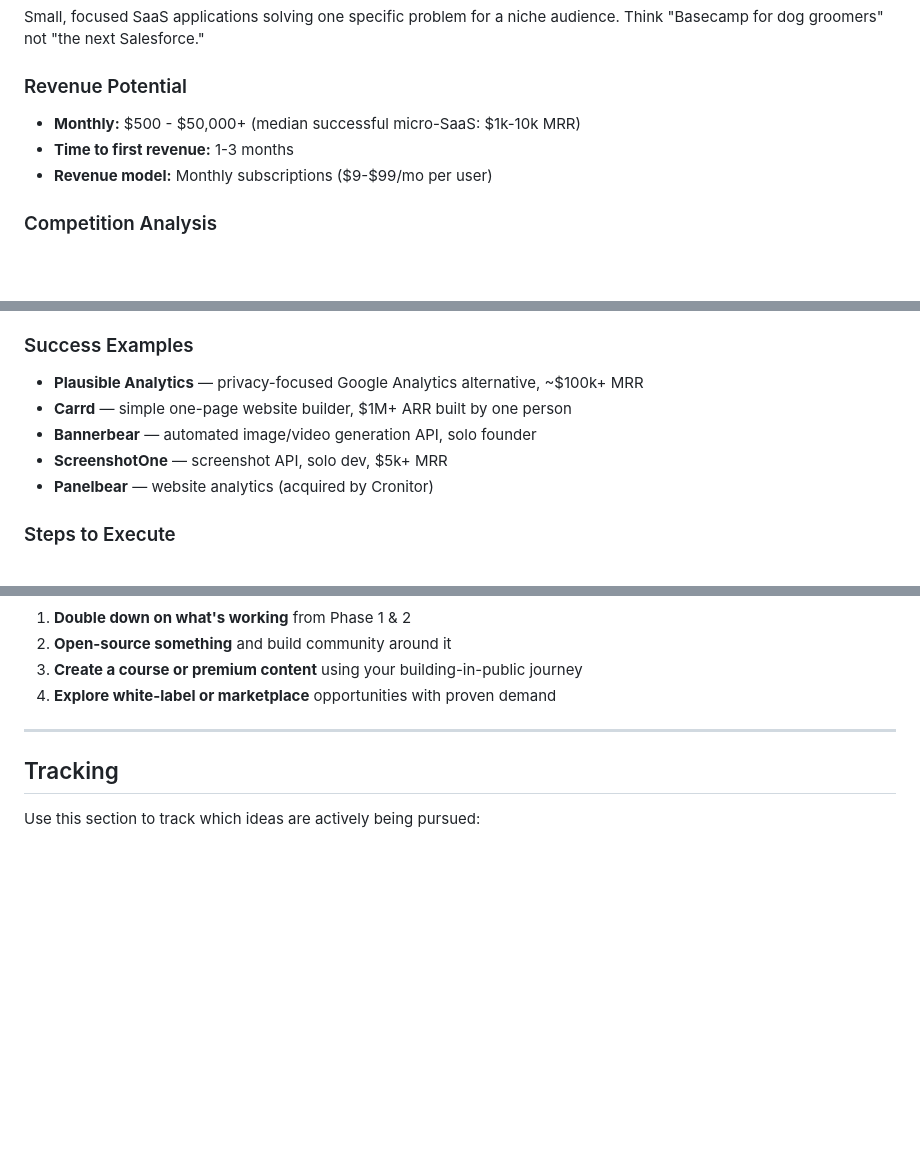
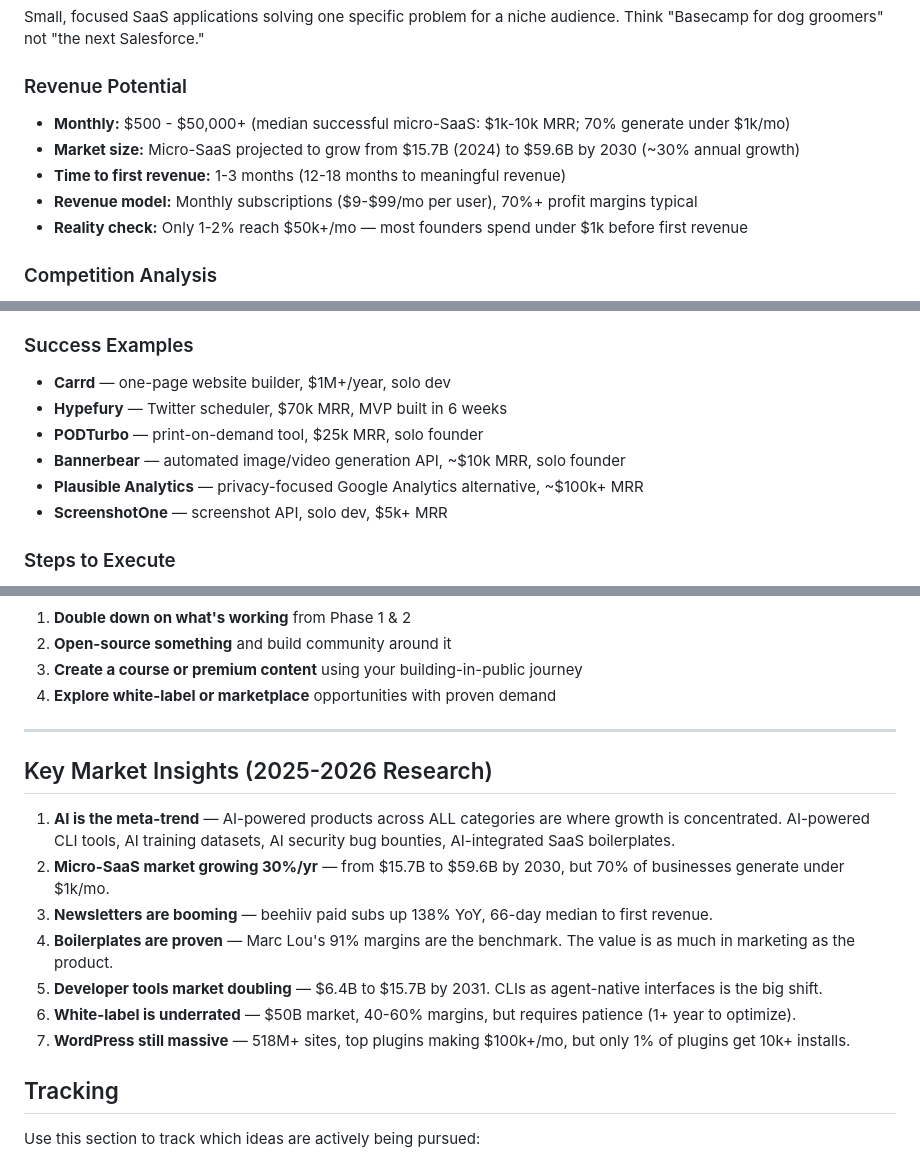
Before and after one commit to teacai/genesis, a Markdown page: CLAUDE.md, 3 parts joined by grey strips. Rendered like a GitHub page; blank space fills up the shorter version.

```diff
--- a/CLAUDE.md
+++ b/CLAUDE.md
@@ -35,9 +35,11 @@
 Small, focused SaaS applications solving one specific problem for a niche audience. Think "Basecamp for dog groomers" not "the next Salesforce."
 
 ### Revenue Potential
-- **Monthly:** $500 - $50,000+ (median successful micro-SaaS: $1k-10k MRR)
-- **Time to first revenue:** 1-3 months
-- **Revenue model:** Monthly subscriptions ($9-$99/mo per user)
+- **Monthly:** $500 - $50,000+ (median successful micro-SaaS: $1k-10k MRR; 70% generate under $1k/mo)
+- **Market size:** Micro-SaaS projected to grow from $15.7B (2024) to $59.6B by 2030 (~30% annual growth)
+- **Time to first revenue:** 1-3 months (12-18 months to meaningful revenue)
+- **Revenue model:** Monthly subscriptions ($9-$99/mo per user), 70%+ profit margins typical
+- **Reality check:** Only 1-2% reach $50k+/mo — most founders spend under $1k before first revenue
 
 ### Competition Analysis
 - **Level:** Medium-High (space is popular but niches are infinite)
@@ -51,11 +53,12 @@ Small, focused SaaS applications solving one specific problem for a niche audien
 4. **AI-enhanced workflow tools** — not "another ChatGPT wrapper" but AI integrated into specific workflows (e.g., AI that reads construction blueprints and generates material lists)
 
 ### Success Examples
+- **Carrd** — one-page website builder, $1M+/year, solo dev
+- **Hypefury** — Twitter scheduler, $70k MRR, MVP built in 6 weeks
+- **PODTurbo** — print-on-demand tool, $25k MRR, solo founder
+- **Bannerbear** — automated image/video generation API, ~$10k MRR, solo founder
 - **Plausible Analytics** — privacy-focused Google Analytics alternative, ~$100k+ MRR
-- **Carrd** — simple one-page website builder, $1M+ ARR built by one person
-- **Bannerbear** — automated image/video generation API, solo founder
 - **ScreenshotOne** — screenshot API, solo dev, $5k+ MRR
-- **Panelbear** — website analytics (acquired by Cronitor)
 
 ### Steps to Execute
 1. Identify 5 niches where you have personal insight or connections
@@ -867,6 +897,16 @@ Building command-line tools or developer utilities with a paid license model.
 
 ---
 
+## Key Market Insights (2025-2026 Research)
+
+1. **AI is the meta-trend** — AI-powered products across ALL categories are where growth is concentrated. AI-powered CLI tools, AI training datasets, AI security bug bounties, AI-integrated SaaS boilerplates.
+2. **Micro-SaaS market growing 30%/yr** — from $15.7B to $59.6B by 2030, but 70% of businesses generate under $1k/mo.
+3. **Newsletters are booming** — beehiiv paid subs up 138% YoY, 66-day median to first revenue.
+4. **Boilerplates are proven** — Marc Lou's 91% margins are the benchmark. The value is as much in marketing as the product.
+5. **Developer tools market doubling** — $6.4B to $15.7B by 2031. CLIs as agent-native interfaces is the big shift.
+6. **White-label is underrated** — $50B market, 40-60% margins, but requires patience (1+ year to optimize).
+7. **WordPress still massive** — 518M+ sites, top plugins making $100k+/mo, but only 1% of plugins get 10k+ installs.
+
 ## Tracking
 
 Use this section to track which ideas are actively being pursued:
```
Also changed, not shown: other parts of CLAUDE.md (+59 -32 lines).
